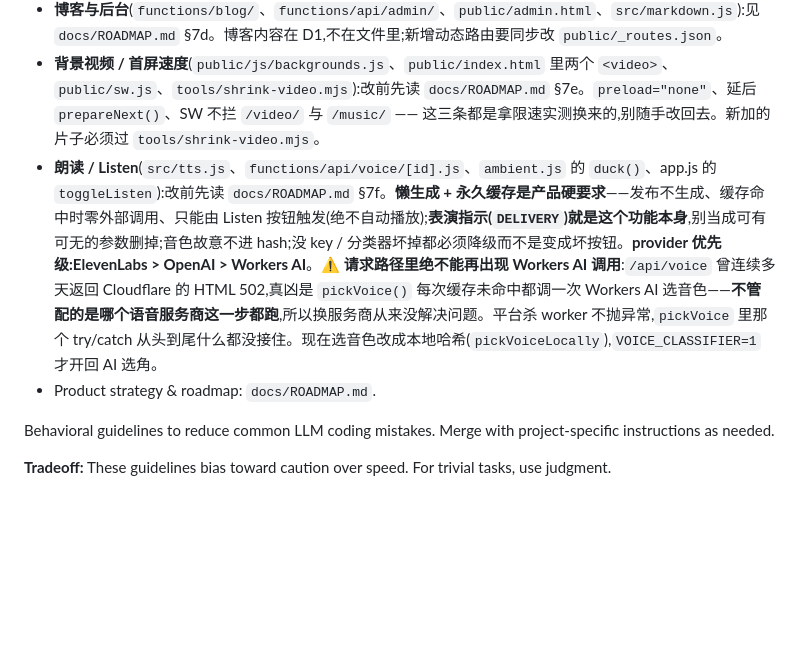
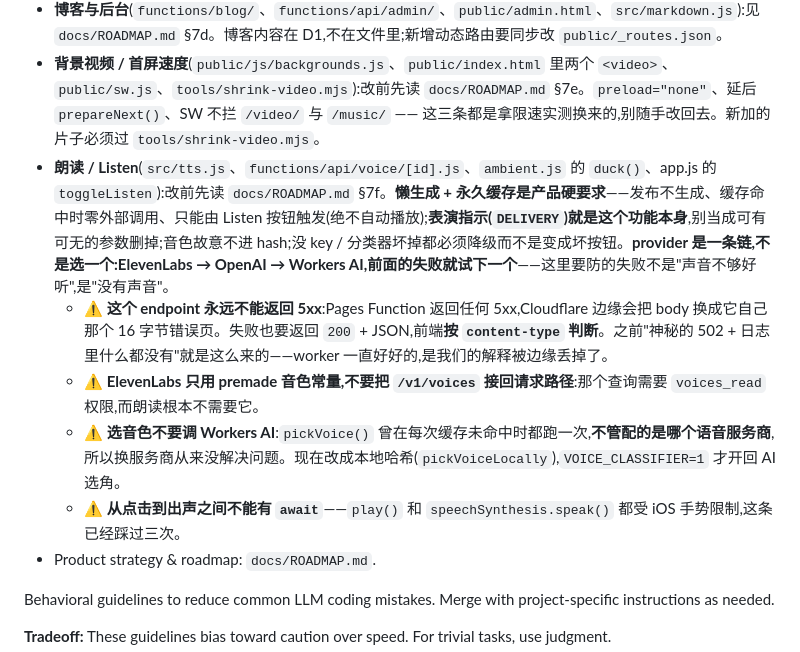
Before and after one commit to fcubeve-alt/bulesky, a Markdown page: CLAUDE.md, the part around the change. GitHub-like rendering; blank space fills up the shorter version.

```diff
--- a/CLAUDE.md
+++ b/CLAUDE.md
@@ -5,7 +5,11 @@
 - **举报 / 内容安全**(`functions/api/report.js`、阅读页的举报按钮、隐藏后的可见性):改前先读 `docs/ROADMAP.md` §7c —— AI 判断与"3 次兜底"是两条**互相独立**的隐藏路径,AI 出错必须 fail open。
 - **博客与后台**(`functions/blog/`、`functions/api/admin/`、`public/admin.html`、`src/markdown.js`):见 `docs/ROADMAP.md` §7d。博客内容在 D1,不在文件里;新增动态路由要同步改 `public/_routes.json`。
 - **背景视频 / 首屏速度**(`public/js/backgrounds.js`、`public/index.html` 里两个 `<video>`、`public/sw.js`、`tools/shrink-video.mjs`):改前先读 `docs/ROADMAP.md` §7e。`preload="none"`、延后 `prepareNext()`、SW 不拦 `/video/` 与 `/music/` —— 这三条都是拿限速实测换来的,别随手改回去。新加的片子必须过 `tools/shrink-video.mjs`。
-- **朗读 / Listen**(`src/tts.js`、`functions/api/voice/[id].js`、`ambient.js` 的 `duck()`、app.js 的 `toggleListen`):改前先读 `docs/ROADMAP.md` §7f。**懒生成 + 永久缓存是产品硬要求**——发布不生成、缓存命中时零外部调用、只能由 Listen 按钮触发(绝不自动播放);**表演指示(`DELIVERY`)就是这个功能本身**,别当成可有可无的参数删掉;音色故意不进 hash;没 key / 分类器坏掉都必须降级而不是变成坏按钮。**provider 优先级:ElevenLabs > OpenAI > Workers AI**。**⚠️ 请求路径里绝不能再出现 Workers AI 调用**:`/api/voice` 曾连续多天返回 Cloudflare 的 HTML 502,真凶是 `pickVoice()` 每次缓存未命中都调一次 Workers AI 选音色——**不管配的是哪个语音服务商这一步都跑**,所以换服务商从来没解决问题。平台杀 worker 不抛异常,`pickVoice` 里那个 try/catch 从头到尾什么都没接住。现在选音色改成本地哈希(`pickVoiceLocally`),`VOICE_CLASSIFIER=1` 才开回 AI 选角。
+- **朗读 / Listen**(`src/tts.js`、`functions/api/voice/[id].js`、`ambient.js` 的 `duck()`、app.js 的 `toggleListen`):改前先读 `docs/ROADMAP.md` §7f。**懒生成 + 永久缓存是产品硬要求**——发布不生成、缓存命中时零外部调用、只能由 Listen 按钮触发(绝不自动播放);**表演指示(`DELIVERY`)就是这个功能本身**,别当成可有可无的参数删掉;音色故意不进 hash;没 key / 分类器坏掉都必须降级而不是变成坏按钮。**provider 是一条链,不是选一个:ElevenLabs → OpenAI → Workers AI,前面的失败就试下一个**——这里要防的失败不是"声音不够好听",是"没有声音"。
+  - **⚠️ 这个 endpoint 永远不能返回 5xx**:Pages Function 返回任何 5xx,Cloudflare 边缘会把 body 换成它自己那个 16 字节错误页。失败也要返回 `200` + JSON,前端**按 `content-type` 判断**。之前"神秘的 502 + 日志里什么都没有"就是这么来的——worker 一直好好的,是我们的解释被边缘丢掉了。
+  - **⚠️ ElevenLabs 只用 premade 音色常量,不要把 `/v1/voices` 接回请求路径**:那个查询需要 `voices_read` 权限,而朗读根本不需要它。
+  - **⚠️ 选音色不要调 Workers AI**:`pickVoice()` 曾在每次缓存未命中时都跑一次,**不管配的是哪个语音服务商**,所以换服务商从来没解决问题。现在改成本地哈希(`pickVoiceLocally`),`VOICE_CLASSIFIER=1` 才开回 AI 选角。
+  - **⚠️ 从点击到出声之间不能有 `await`**——`play()` 和 `speechSynthesis.speak()` 都受 iOS 手势限制,这条已经踩过三次。
 - Product strategy & roadmap: `docs/ROADMAP.md`.
 
 Behavioral guidelines to reduce common LLM coding mistakes. Merge with project-specific instructions as needed.
```
Also changed, not shown: docs/ROADMAP.md (+4 -4 lines).
